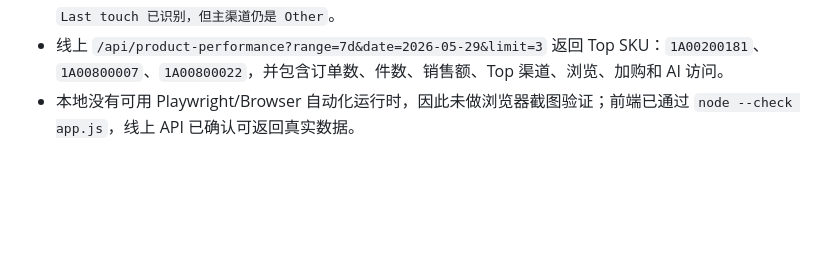
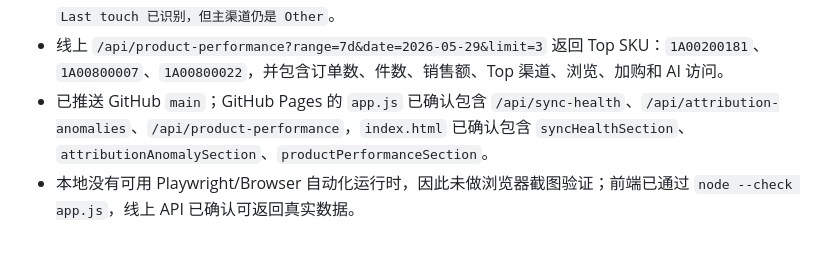
Before and after one commit to yeguoyu/shopify-dashboard, a Markdown page: PROJECT-LOG.md, the part around the change. Rendered like a GitHub page; blank space fills up the shorter version.

Commit message:
record pages verification

```diff
--- a/PROJECT-LOG.md
+++ b/PROJECT-LOG.md
@@ -364,4 +364,5 @@
 - 线上 `/api/sync-health?range=7d&date=2026-05-29` 返回 `status=watch`、`pending_attribution_count=0`、`product_sku_enabled=true`、异常归因 `56` 单 / `$23046.93`。
 - 线上 `/api/attribution-anomalies?range=7d&date=2026-05-29&limit=3` 返回 Top 异常订单：`#22315` 已识别为 `入口信号缺失 / high`；`#22269` 已识别为 `Shopify 无 journey，但订单 URL 有 UTM`；`#22221` 已识别为 `Last touch 已识别，但主渠道仍是 Other`。
 - 线上 `/api/product-performance?range=7d&date=2026-05-29&limit=3` 返回 Top SKU：`1A00200181`、`1A00800007`、`1A00800022`，并包含订单数、件数、销售额、Top 渠道、浏览、加购和 AI 访问。
+- 已推送 GitHub `main`；GitHub Pages 的 `app.js` 已确认包含 `/api/sync-health`、`/api/attribution-anomalies`、`/api/product-performance`，`index.html` 已确认包含 `syncHealthSection`、`attributionAnomalySection`、`productPerformanceSection`。
 - 本地没有可用 Playwright/Browser 自动化运行时，因此未做浏览器截图验证；前端已通过 `node --check app.js`，线上 API 已确认可返回真实数据。
```
